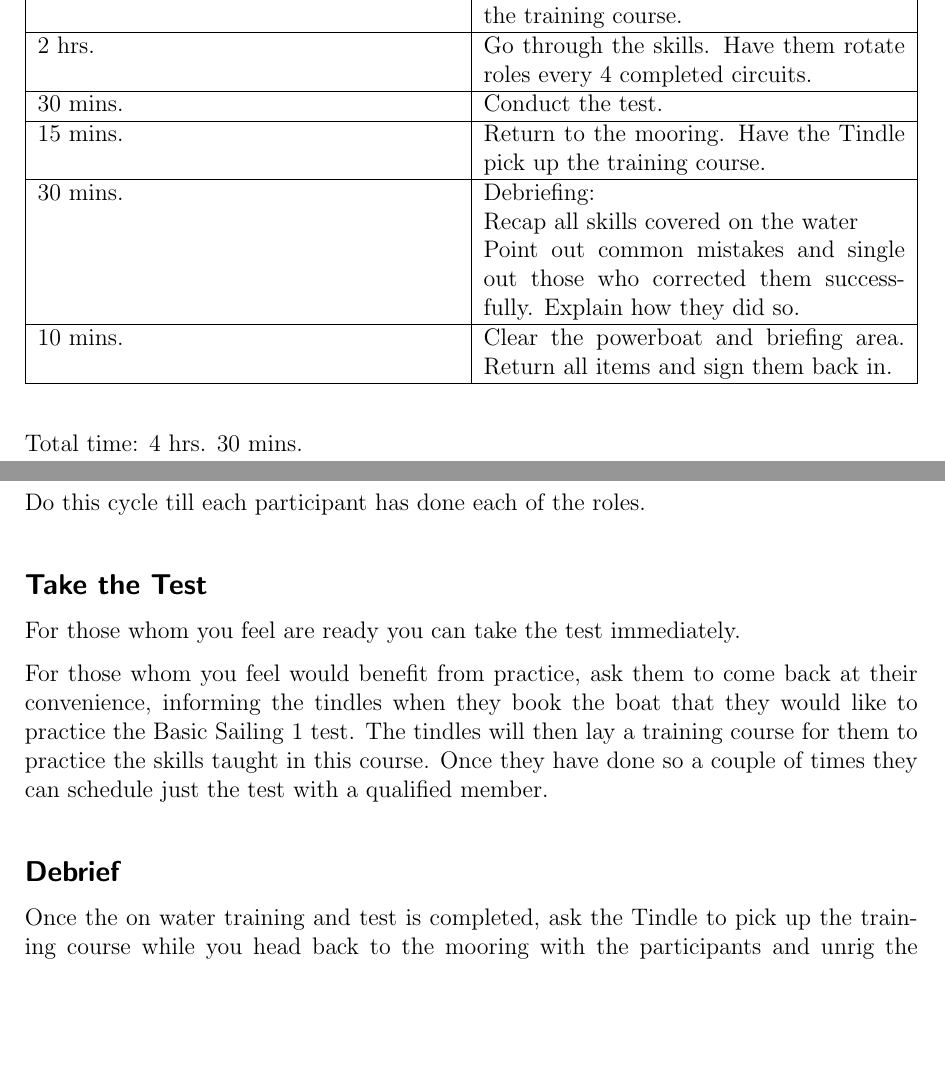
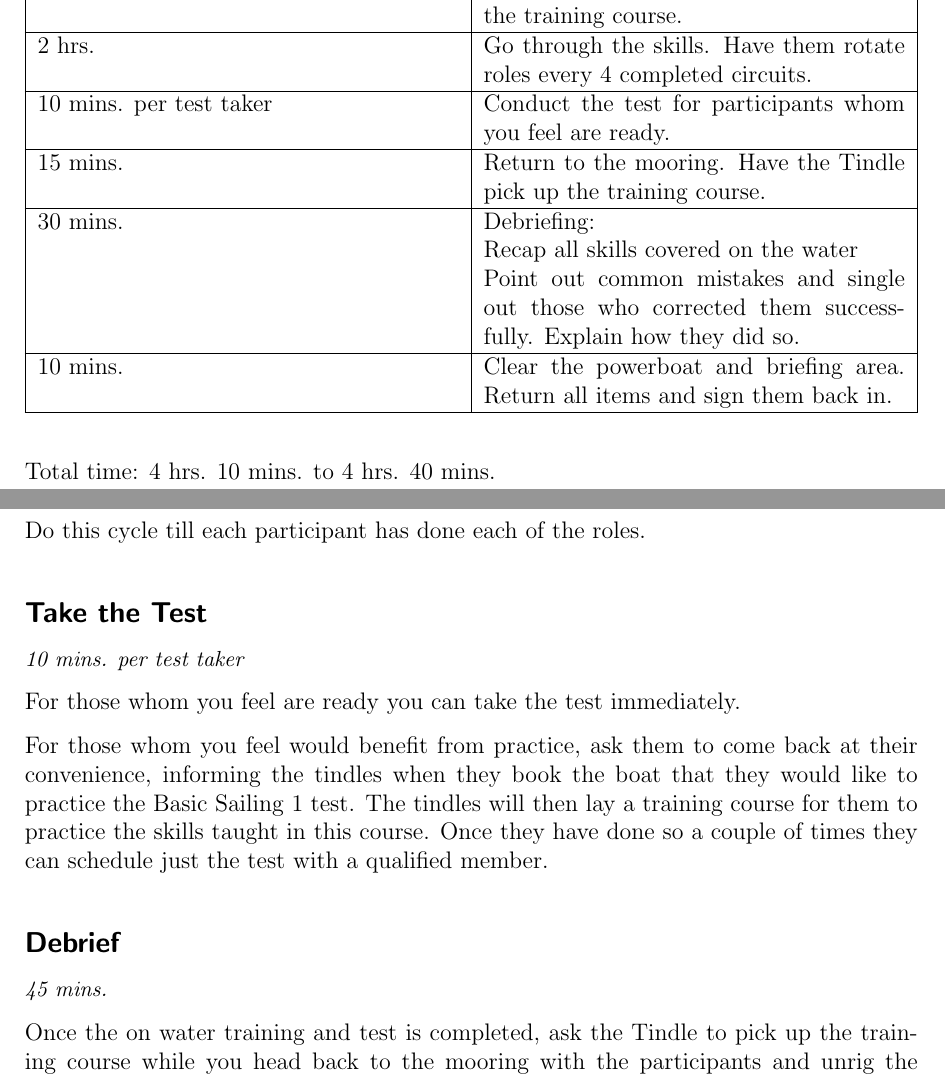
Before and after one commit to cchowgule/Sailing, a LaTeX document (Pages/Courses/Basic_Sailing_1/Basic_Sailing_1.tex): two parts of pages 3 and 8 of 9 before the commit and two parts of pages 3 and 8 of 10 after it, joined at a grey line, cut so that both start at the same text, the shorter picture padded with empty space. Compiled offline with pdfLaTeX.

Commit message:
Final commit on Basic Sailing 1
 On branch BS1
 Your branch is up to date with 'origin/BS1'.

 Changes to be committed:
	modified:   Pages/Courses/Basic_Sailing_1/Basic_Sailing_1.pdf
	modified:   Pages/Courses/Basic_Sailing_1/Basic_Sailing_1.tex

```diff
--- a/Pages/Courses/Basic_Sailing_1/Basic_Sailing_1.tex
+++ b/Pages/Courses/Basic_Sailing_1/Basic_Sailing_1.tex
@@ -97,7 +97,7 @@ Participants should leave the course having mastered:
 	\hline
 	2 hrs. & Go through the skills. Have them rotate roles every 4 completed circuits. \\
 	\hline
-	30 mins. & Conduct the test. \\
+	10 mins. per test taker & Conduct the test for participants whom you feel are ready. \\
 	\hline
 	15 mins. & Return to the mooring. Have the Tindle pick up the training course. \\
 	\hline
@@ -109,7 +109,7 @@ Participants should leave the course having mastered:
 	\hline
 \end{tabularx}
 
-Total time: 4 hrs. 30 mins.
+Total time: 4 hrs. 10 mins. to 4 hrs. 40 mins.
 
 \newpage
 
@@ -261,11 +267,15 @@ Do this cycle till each participant has done each of the roles.
 
 \subsection{Take the Test} \label{subsec:take the test}
 
+{\small \textit{10 mins. per test taker}}
+
 For those whom you feel are ready you can take the test immediately.
 
 For those whom you feel would benefit from practice, ask them to come back at their convenience, informing the tindles when they book the boat that they would like to practice the Basic Sailing 1 test. The tindles will then lay a training course for them to practice the skills taught in this course. Once they have done so a couple of times they can schedule just the test with a qualified member.
 
 \subsection{Debrief} \label{subsec: Debrief}
+
+{\small \textit{45 mins.}}
 
 Once the on water training and test is completed, ask the Tindle to pick up the training course while you head back to the mooring with the participants and unrig the boat.
 
```
Also changed, not shown: Pages/Courses/Basic_Sailing_1/Basic_Sailing_1.pdf, Pages/Courses/Basic_Sailing_1/Basic_Sailing_1.tex (8 more changed lines). Lines whose indentation alone changed are shown as unchanged.
